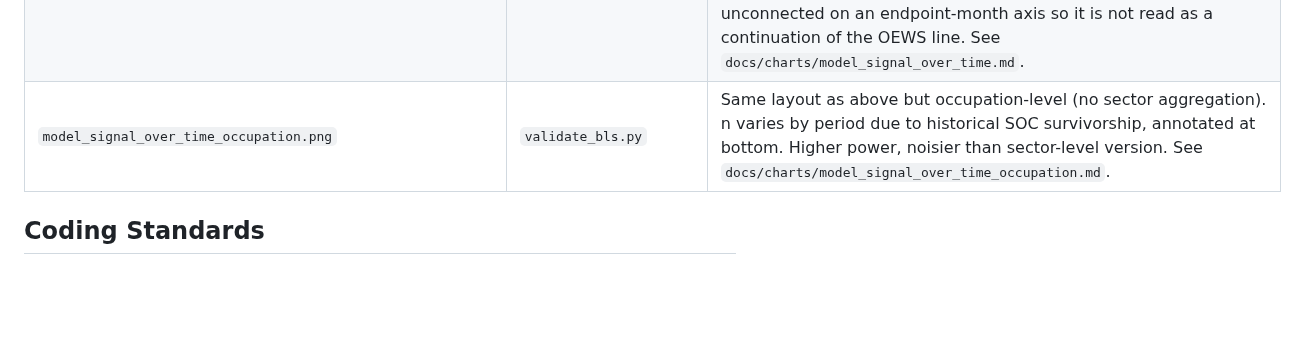
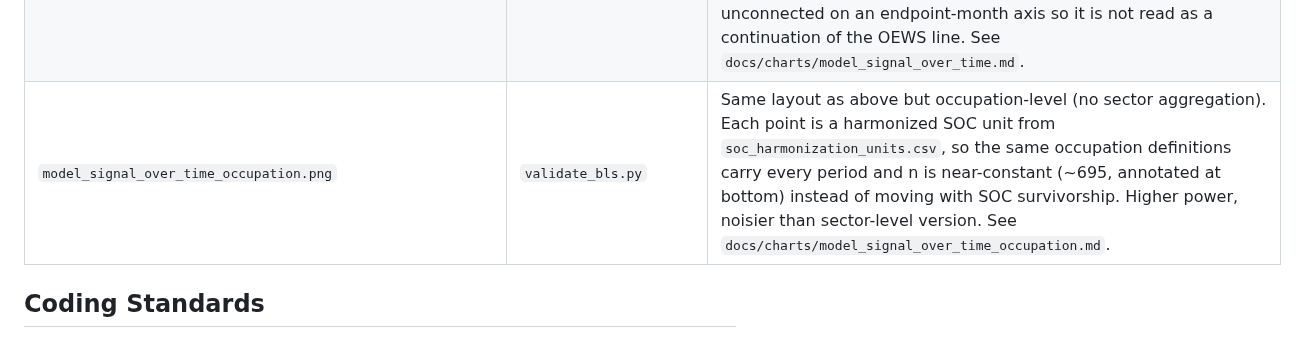
Before and after one commit to norabble/ai-labor-exposure, a Markdown page: CLAUDE.md, the part around the change. Rendered like a GitHub page; blank space fills up the shorter version.

```diff
--- a/CLAUDE.md
+++ b/CLAUDE.md
@@ -153,7 +153,7 @@ The release job holds `contents: write` and `pull-requests: write`. It opens a p
 | `cps_rebound_model_vs_actual.png` | `validate_bls.py` | Scatter: employment-weighted rebound-adjusted exposure score per SOC major group vs. CPS growth since the OEWS reference month; year-over-year r reported in the subtitle. See `docs/charts/cps_model_vs_actual.md`. |
 | `cps_dynamic_model_vs_actual.png` | `validate_bls.py` | Scatter: employment-weighted dynamic net employment change per SOC major group vs. CPS growth since the OEWS reference month; year-over-year r reported in the subtitle. See `docs/charts/cps_model_vs_actual.md`. |
 | `model_signal_over_time.png` | `validate_bls.py` | Sector-level Pearson r by YoY period (2015→2025) for rebound-adjusted, dynamic, and Anthropic observed models. 2022 boundary and COVID years marked. Tests whether the AI-era signal is pre-existing or emerges post-2022. A separate right-hand panel adds the 2025→2026 span from CPS A-19 — different survey, drawn unconnected on an endpoint-month axis so it is not read as a continuation of the OEWS line. See `docs/charts/model_signal_over_time.md`. |
-| `model_signal_over_time_occupation.png` | `validate_bls.py` | Same layout as above but occupation-level (no sector aggregation). n varies by period due to historical SOC survivorship, annotated at bottom. Higher power, noisier than sector-level version. See `docs/charts/model_signal_over_time_occupation.md`. |
+| `model_signal_over_time_occupation.png` | `validate_bls.py` | Same layout as above but occupation-level (no sector aggregation). Each point is a harmonized SOC unit from `soc_harmonization_units.csv`, so the same occupation definitions carry every period and n is near-constant (~695, annotated at bottom) instead of moving with SOC survivorship. Higher power, noisier than sector-level version. See `docs/charts/model_signal_over_time_occupation.md`. |
 
 ## Coding Standards
 
```
Also changed, not shown: docs/charts/model_signal_over_time_occupation.md (+47 -16 lines), docs/charts/images/model_signal_over_time_occupation.png, 2 other files.
